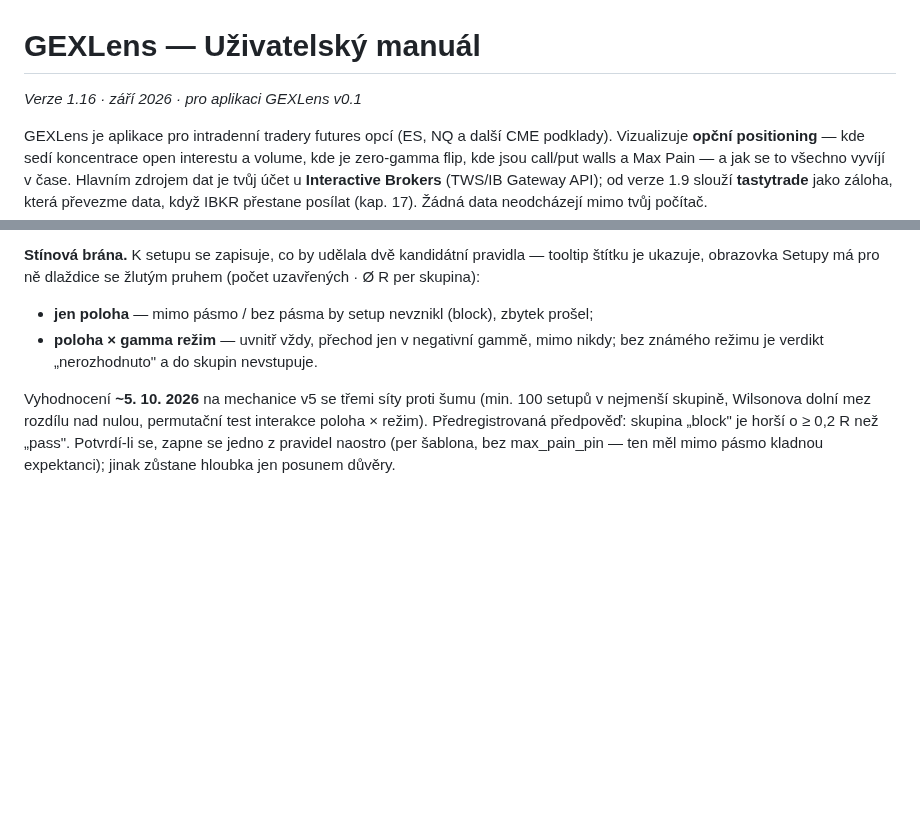
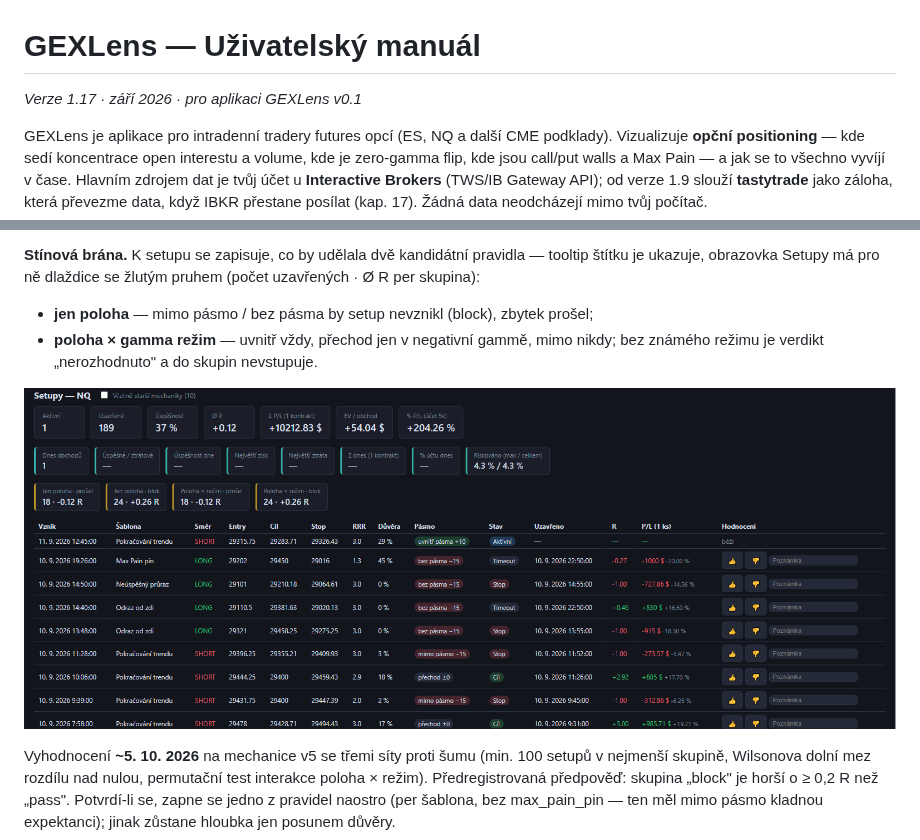
Before and after one commit to kEchiCZ/GEX, a Markdown page: docs/manual/UZIVATELSKY-MANUAL.md, 2 parts joined by grey strips. Drawn GitHub-style; pictures changed too: docs/manual/img/setupy-pasmo.png (added); blank space fills up the shorter version.

Commit message:
docs(manual): uživatelský manuál v1.17 — screenshot obrazovky Setupy (dlaždice stínové brány + sloupec Pásmo), wiki a PDF přegenerované (#628, blok #1060) (#1120)
Claude-Session: https://claude.ai/code/session_01H63LmHxz9qoUCiLQfLoit2

Co-authored-by: Claude Fable 5.1 <noreply@anthropic.com>

```diff
--- a/docs/manual/UZIVATELSKY-MANUAL.md
+++ b/docs/manual/UZIVATELSKY-MANUAL.md
@@ -1,6 +1,6 @@
 # GEXLens — Uživatelský manuál
 
-*Verze 1.16 · září 2026 · pro aplikaci GEXLens v0.1*
+*Verze 1.17 · září 2026 · pro aplikaci GEXLens v0.1*
 
 GEXLens je aplikace pro intradenní tradery futures opcí (ES, NQ a další CME podklady). Vizualizuje **opční positioning** — kde sedí koncentrace open interestu a volume, kde je zero-gamma flip, kde jsou call/put walls a Max Pain — a jak se to všechno vyvíjí v čase. Hlavním zdrojem dat je tvůj účet u **Interactive Brokers** (TWS/IB Gateway API); od verze 1.9 slouží **tastytrade** jako záloha, která převezme data, když IBKR přestane posílat (kap. 17). Žádná data neodcházejí mimo tvůj počítač.
 
@@ -1406,6 +1406,8 @@ tooltip štítku je ukazuje, obrazovka Setupy má pro ně dlaždice se žlutým
 - **poloha × gamma režim** — uvnitř vždy, přechod jen v negativní gammě, mimo
   nikdy; bez známého režimu je verdikt „nerozhodnuto" a do skupin nevstupuje.
 
+![Setupy — dlaždice stínové brány (žlutý pruh) a sloupec Pásmo se štítky polohy](img/setupy-pasmo.png)
+
 Vyhodnocení **~5. 10. 2026** na mechanice v5 se třemi síty proti šumu (min. 100
 setupů v nejmenší skupině, Wilsonova dolní mez rozdílu nad nulou, permutační
 test interakce poloha × režim). Předregistrovaná předpověď: skupina „block" je
```
Also changed, not shown: 4 other files.
